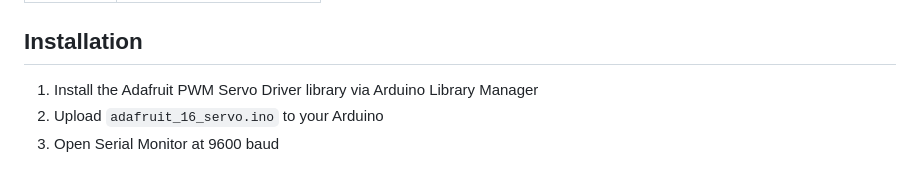
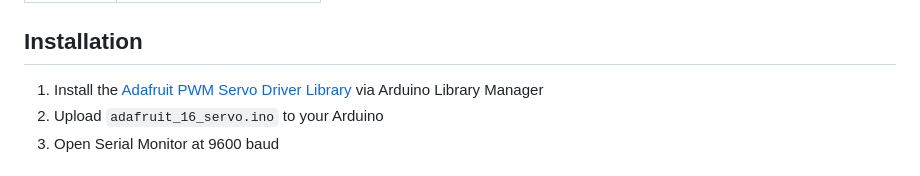
Before and after one commit to tatecarson/adafruit_16_servo, a Markdown page: README.md, the part around the change. Drawn GitHub-style.

Commit message:
docs: update README with library link and add AGENTS.md for AI context

```diff
--- a/README.md
+++ b/README.md
@@ -20,7 +20,7 @@ Interactive Serial interface for the Adafruit PCA9685 16-channel PWM/Servo drive
 
 ## Installation
 
-1. Install the Adafruit PWM Servo Driver library via Arduino Library Manager
+1. Install the [Adafruit PWM Servo Driver Library](https://github.com/adafruit/Adafruit-PWM-Servo-Driver-Library) via Arduino Library Manager
 2. Upload `adafruit_16_servo.ino` to your Arduino
 3. Open Serial Monitor at 9600 baud
 
```
Also changed, not shown: AGENTS.md (added, +141 -0 lines), docs/PROGRESS.md (+4 -9 lines).
